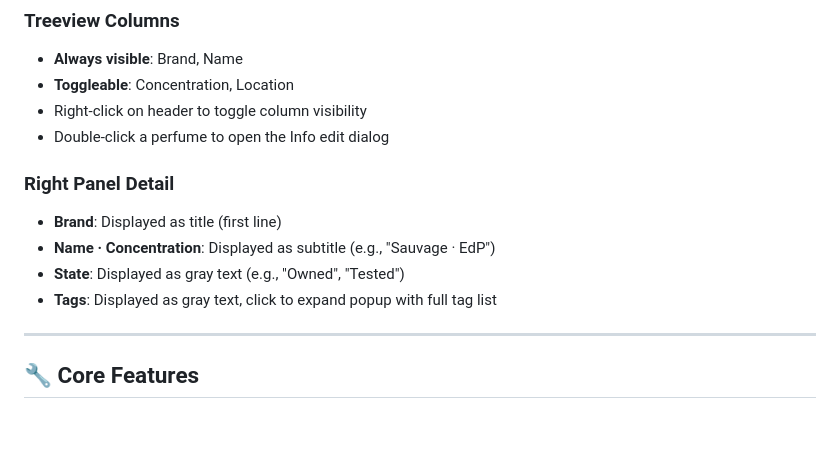
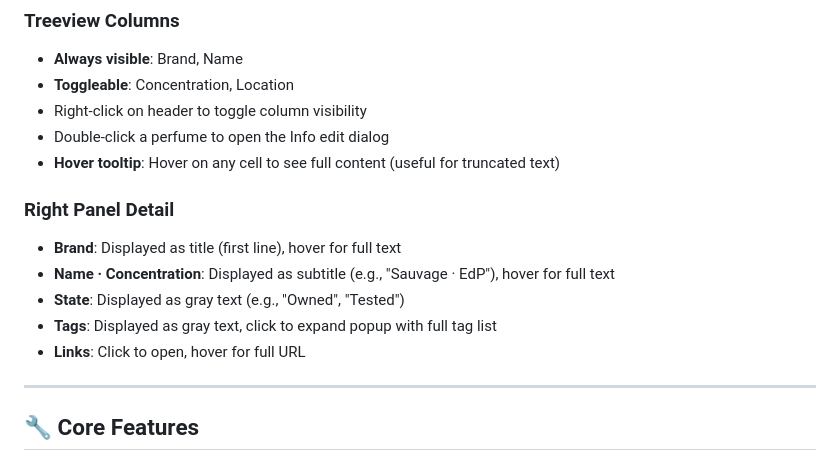
Before and after one commit to boshow88/Perfume-Tracker, a Markdown page: readme.md, the part around the change. Drawn GitHub-style; blank space fills up the shorter version.

Commit message:
Update README with tooltip feature

```diff
--- a/readme.md
+++ b/readme.md
@@ -99,12 +99,14 @@ python perfume_tracker.py
 - **Toggleable**: Concentration, Location
 - Right-click on header to toggle column visibility
 - Double-click a perfume to open the Info edit dialog
+- **Hover tooltip**: Hover on any cell to see full content (useful for truncated text)
 
 ### Right Panel Detail
-- **Brand**: Displayed as title (first line)
-- **Name · Concentration**: Displayed as subtitle (e.g., "Sauvage · EdP")
+- **Brand**: Displayed as title (first line), hover for full text
+- **Name · Concentration**: Displayed as subtitle (e.g., "Sauvage · EdP"), hover for full text
 - **State**: Displayed as gray text (e.g., "Owned", "Tested")
 - **Tags**: Displayed as gray text, click to expand popup with full tag list
+- **Links**: Click to open, hover for full URL
 
 ---
 
```
